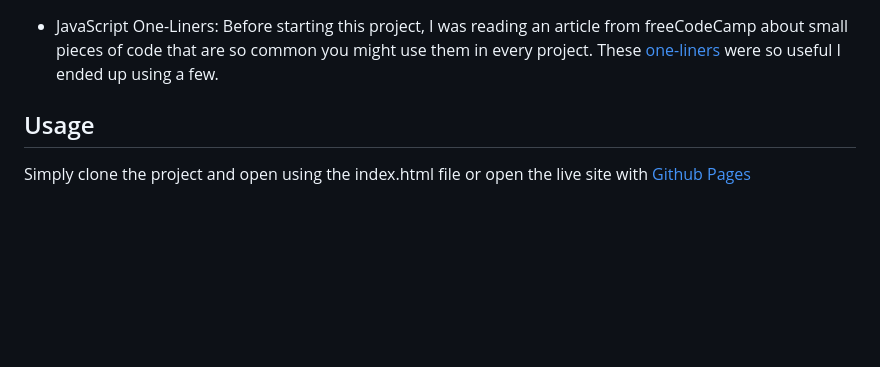
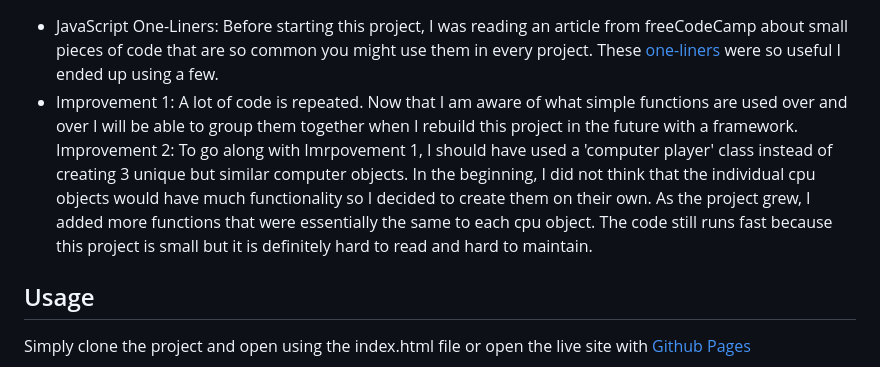
Before and after one commit to finnjenn/Uno, a Markdown page: README.md, the part around the change. Rendered like a GitHub page; blank space fills up the shorter version.

```diff
--- a/README.md
+++ b/README.md
@@ -37,6 +37,8 @@ With my UNO remake, all you need is a device with a big, wide screen (like an iP
 <h2 id="whatILearned">What I Learned</h2>
 
 - JavaScript One-Liners: Before starting this project, I was reading an article from freeCodeCamp about small pieces of code that are so common you might use them in every project. These <a href="https://www.freecodecamp.org/news/javascript-one-liners-to-use-in-every-project/">one-liners</a> were so useful I ended up using a few.
+- Improvement 1: A lot of code is repeated. Now that I am aware of what simple functions are used over and over I will be able to group them together when I rebuild this project in the future with a framework.
+  Improvement 2: To go along with Imrpovement 1, I should have used a 'computer player' class instead of creating 3 unique but similar computer objects. In the beginning, I did not think that the individual cpu objects would have much functionality so I decided to create them on their own. As the project grew, I added more functions that were essentially the same to each cpu object. The code still runs fast because this project is small but it is definitely hard to read and hard to maintain.
 
 <h2 id="usage">Usage</h2>
 
```
